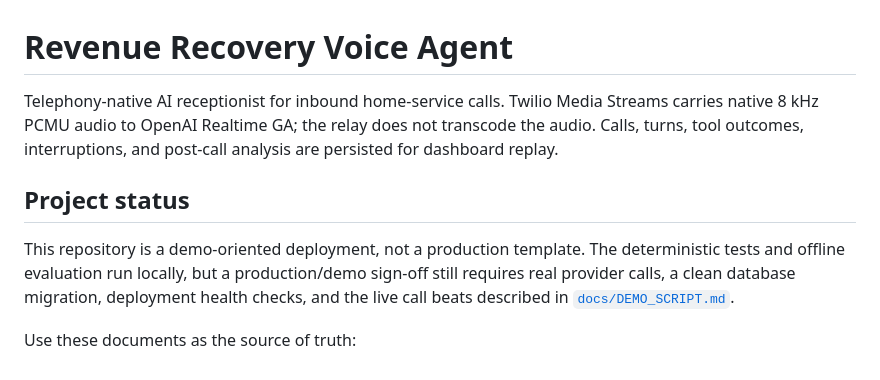
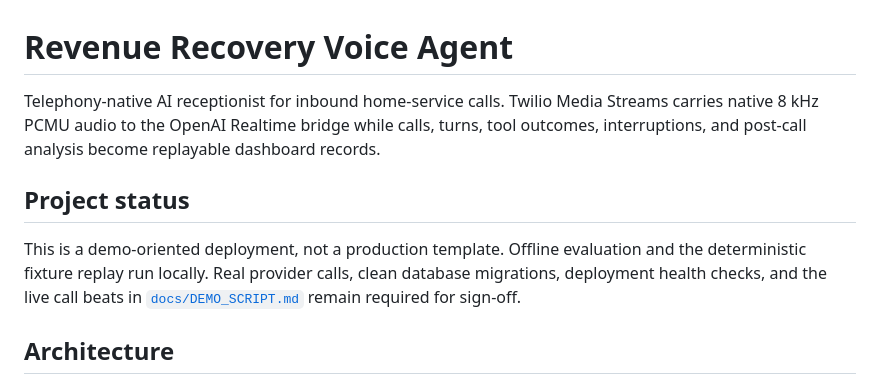
Before and after one commit to maybemnv/Revenue_Recovery_Voice_Agent, a Markdown page: README.md, the part around one of its changes. Drawn GitHub-style.

```diff
--- a/README.md
+++ b/README.md
@@ -1,17 +1,10 @@
 # Revenue Recovery Voice Agent
 
-Telephony-native AI receptionist for inbound home-service calls. Twilio Media
-Streams carries native 8 kHz PCMU audio to OpenAI Realtime GA; the relay does
-not transcode the audio. Calls, turns, tool outcomes, interruptions, and
-post-call analysis are persisted for dashboard replay.
+Telephony-native AI receptionist for inbound home-service calls. Twilio Media Streams carries native 8 kHz PCMU audio to the OpenAI Realtime bridge while calls, turns, tool outcomes, interruptions, and post-call analysis become replayable dashboard records.
 
 ## Project status
 
-This repository is a demo-oriented deployment, not a production template. The
-deterministic tests and offline evaluation run locally, but a production/demo
-sign-off still requires real provider calls, a clean database migration,
-deployment health checks, and the live call beats described in
-[`docs/DEMO_SCRIPT.md`](docs/DEMO_SCRIPT.md).
+This is a demo-oriented deployment, not a production template. Offline evaluation and the deterministic fixture replay run locally. Real provider calls, clean database migrations, deployment health checks, and the live call beats in [`docs/DEMO_SCRIPT.md`](docs/DEMO_SCRIPT.md) remain required for sign-off.
 
-Use these documents as the source of truth:
+## Architecture
 
```
Also changed, not shown: other parts of README.md (+47 -142 lines).
